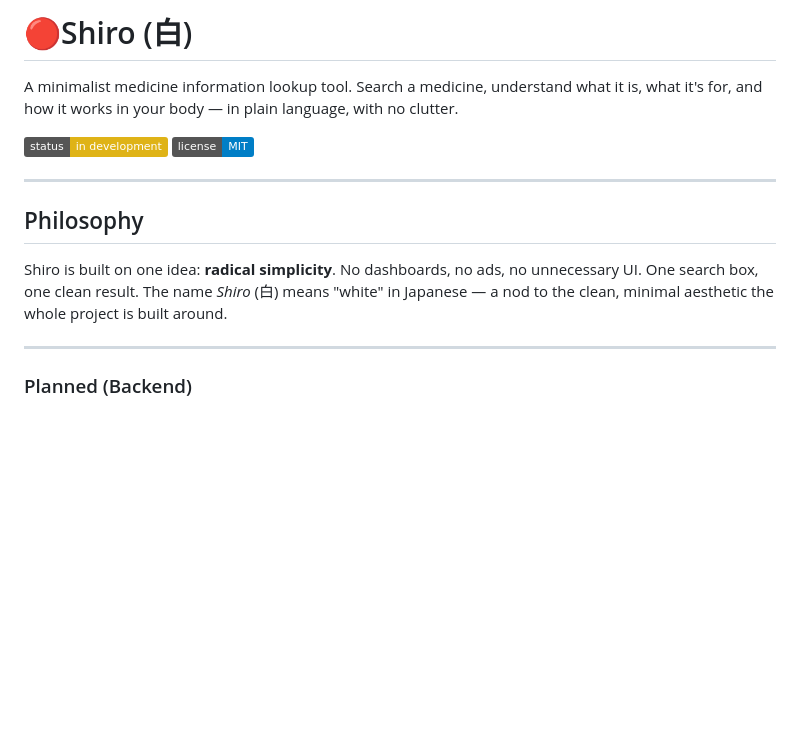
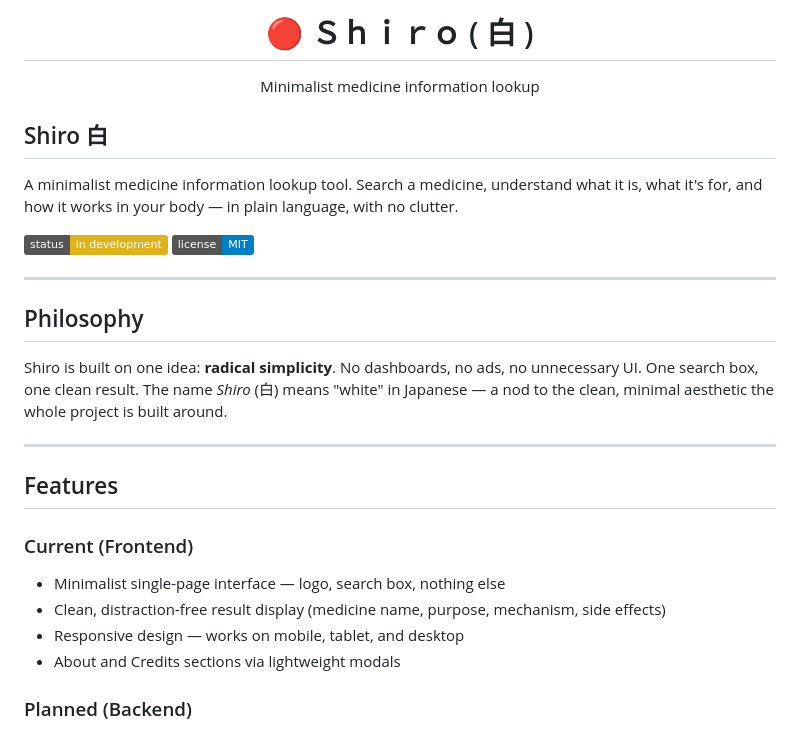
Before and after one commit to PriyanshuRaj2077/Shiro, a Markdown page: README.md, the part around the change. Drawn GitHub-style; badges without logos; blank space fills up the shorter version.

Commit message:
Revise README with improved formatting and features
Updated README to enhance formatting and add features section.

```diff
--- a/README.md
+++ b/README.md
@@ -1,4 +1,7 @@
-# 🔴Shiro (白)
+<h1 align="center">🔴 Ｓｈｉｒｏ ( 白 )</h1>
+<p align="center">Minimalist medicine information lookup</p>
+
+##  Shiro 白
 
 A minimalist medicine information lookup tool. Search a medicine, understand what it is, what it's for, and how it works in your body — in plain language, with no clutter.
 
@@ -13,6 +16,13 @@ Shiro is built on one idea: **radical simplicity**. No dashboards, no ads, no un
 
 ---
 
+## Features
+
+### Current (Frontend)
+- Minimalist single-page interface — logo, search box, nothing else
+- Clean, distraction-free result display (medicine name, purpose, mechanism, side effects)
+- Responsive design — works on mobile, tablet, and desktop
+- About and Credits sections via lightweight modals
 
 ### Planned (Backend)
 - Real-time medicine data lookup via the [openFDA API](https://open.fda.gov/apis/)
```
